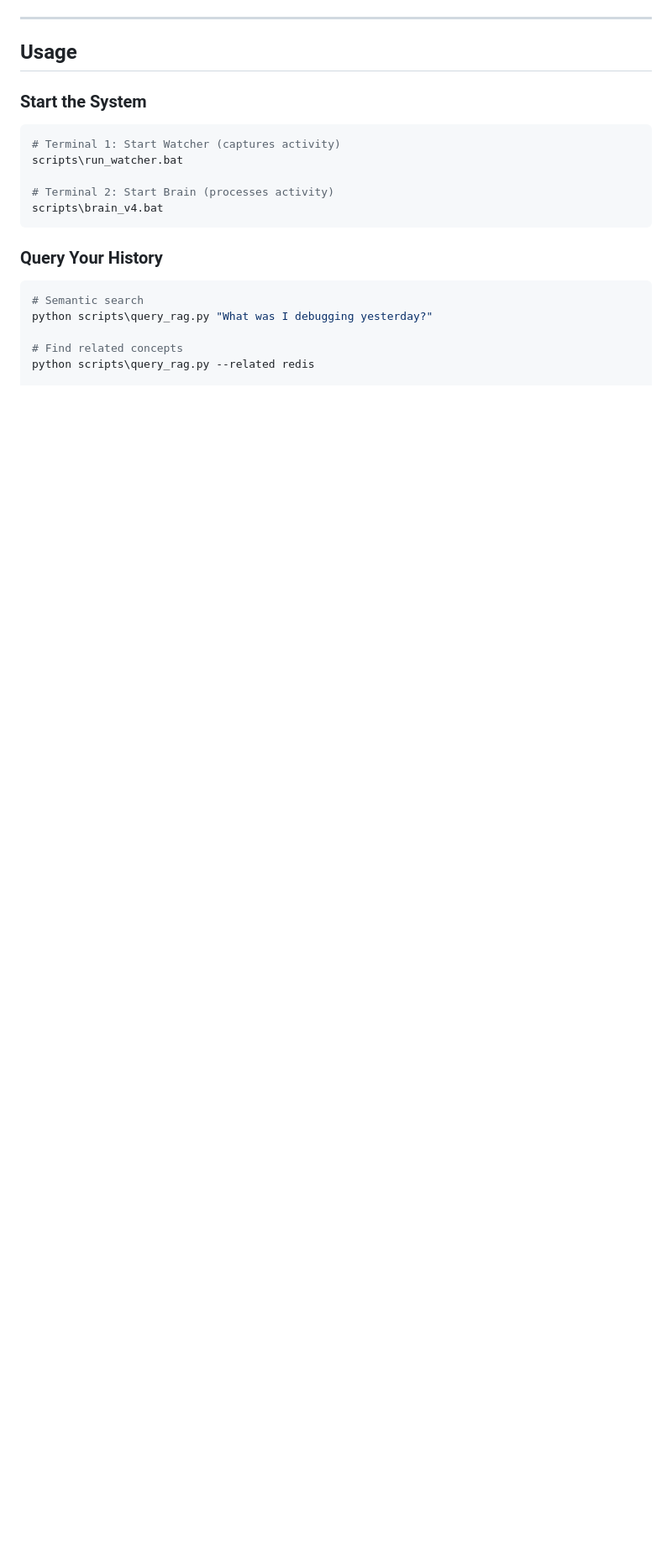
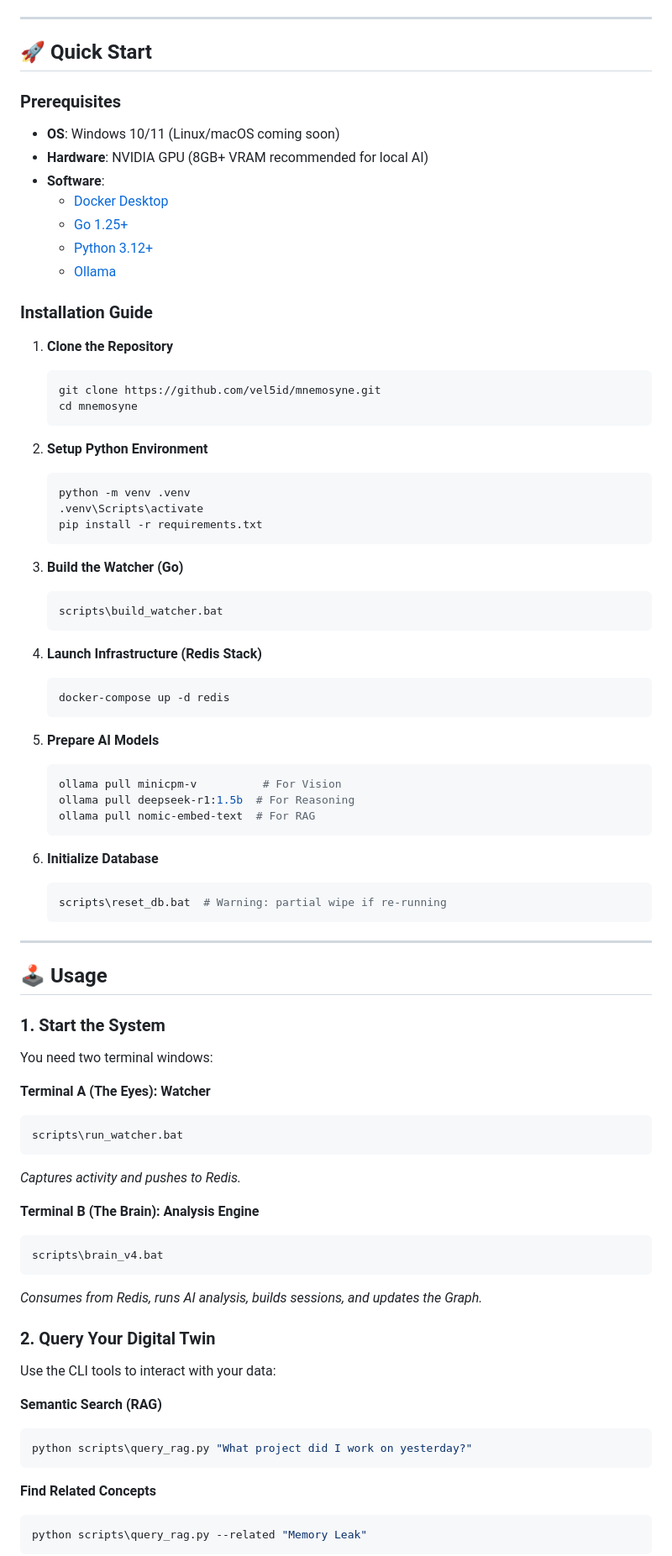
Before and after one commit to vel5id/mnemosyne, a Markdown page: README.md, the part around one of its changes. Shown at 84% size. GitHub-like rendering; blank space fills up the shorter version.

````diff
--- a/README.md
+++ b/README.md
@@ -150,24 +99,83 @@ scripts\reset_db.bat
 
 ---
 
-## Usage
+## 🚀 Quick Start
 
-### Start the System
+### Prerequisites
+*   **OS**: Windows 10/11 (Linux/macOS coming soon)
+*   **Hardware**: NVIDIA GPU (8GB+ VRAM recommended for local AI)
+*   **Software**:
+    *   [Docker Desktop](https://www.docker.com/products/docker-desktop/)
+    *   [Go 1.25+](https://go.dev/dl/)
+    *   [Python 3.12+](https://www.python.org/downloads/)
+    *   [Ollama](https://ollama.com/)
 
+### Installation Guide
+
+1.  **Clone the Repository**
+    ```powershell
+    git clone https://github.com/vel5id/mnemosyne.git
+    cd mnemosyne
+    ```
+
+2.  **Setup Python Environment**
+    ```powershell
+    python -m venv .venv
+    .venv\Scripts\activate
+    pip install -r requirements.txt
+    ```
+
+3.  **Build the Watcher (Go)**
+    ```powershell
+    scripts\build_watcher.bat
+    ```
+
+4.  **Launch Infrastructure (Redis Stack)**
+    ```powershell
+    docker-compose up -d redis
+    ```
+
+5.  **Prepare AI Models**
+    ```powershell
+    ollama pull minicpm-v          # For Vision
+    ollama pull deepseek-r1:1.5b  # For Reasoning
+    ollama pull nomic-embed-text  # For RAG
+    ```
+
+6.  **Initialize Database**
+    ```powershell
+    scripts\reset_db.bat  # Warning: partial wipe if re-running
+    ```
+
+---
+
+## 🕹️ Usage
+
+### 1. Start the System
+You need two terminal windows:
+
+**Terminal A (The Eyes): Watcher**
 ```powershell
-# Terminal 1: Start Watcher (captures activity)
 scripts\run_watcher.bat
+```
+*Captures activity and pushes to Redis.*
 
-# Terminal 2: Start Brain (processes activity)
+**Terminal B (The Brain): Analysis Engine**
+```powershell
 scripts\brain_v4.bat
 ```
+*Consumes from Redis, runs AI analysis, builds sessions, and updates the Graph.*
 
-### Query Your History
+### 2. Query Your Digital Twin
+Use the CLI tools to interact with your data:
 
+**Semantic Search (RAG)**
 ```powershell
-# Semantic search
-python scripts\query_rag.py "What was I debugging yesterday?"
+python scripts\query_rag.py "What project did I work on yesterday?"
+```
 
-# Find related concepts
-python scripts\query_rag.py --related redis
+**Find Related Concepts**
+```powershell
+python scripts\query_rag.py --related "Memory Leak"
+```
 
````
Also changed, not shown: other parts of README.md (+211 -174 lines).
